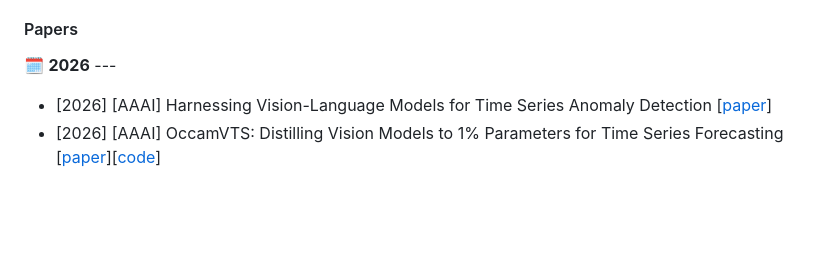
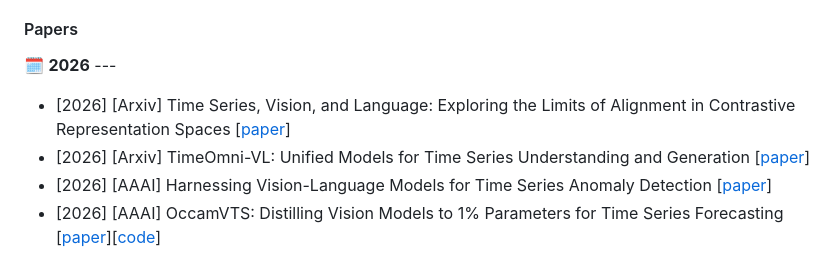
Before and after one commit to D2I-Group/awesome-vision-time-series, a Markdown page: README.md, the part around the change. Rendered like a GitHub page; blank space fills up the shorter version.

```diff
--- a/README.md
+++ b/README.md
@@ -89,6 +89,8 @@ Our code is compatible with all common benchmarks found in [Google Drive](https:
 #### Papers
 
 🗓️ **2026** ---
+* [2026] [Arxiv] Time Series, Vision, and Language: Exploring the Limits of Alignment in Contrastive Representation Spaces [[paper](https://arxiv.org/abs/2602.19367)]
+* [2026] [Arxiv] TimeOmni-VL: Unified Models for Time Series Understanding and Generation [[paper](https://arxiv.org/abs/2602.17149)]
 * [2026] [AAAI] Harnessing Vision-Language Models for Time Series Anomaly Detection [[paper](https://arxiv.org/abs/2506.06836)]
 * [2026] [AAAI] OccamVTS: Distilling Vision Models to 1% Parameters for Time Series Forecasting [[paper](https://www.arxiv.org/abs/2508.01727)][[code](https://github.com/sisuolv/OccamVTS)]
 
```
